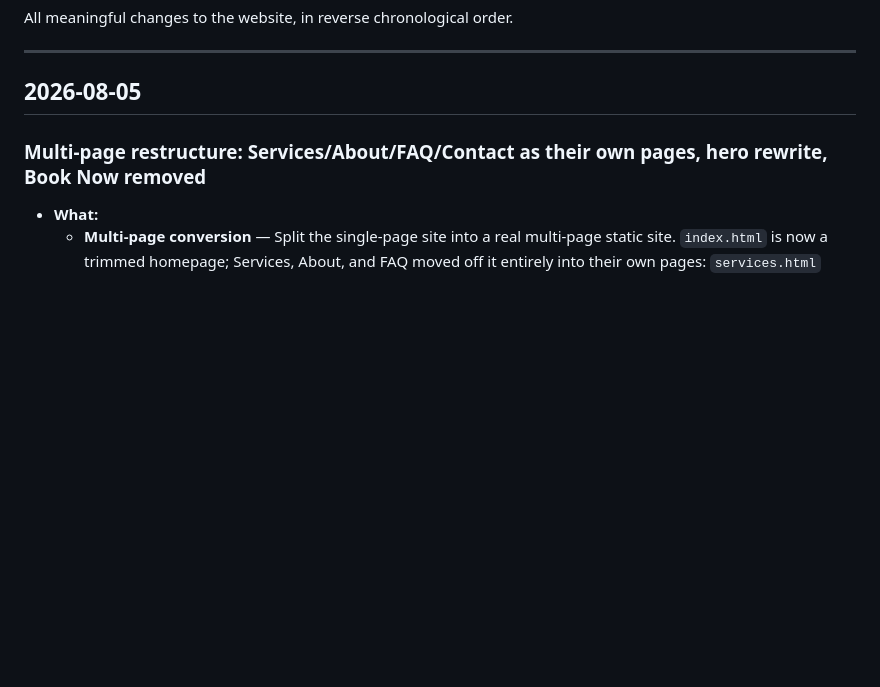
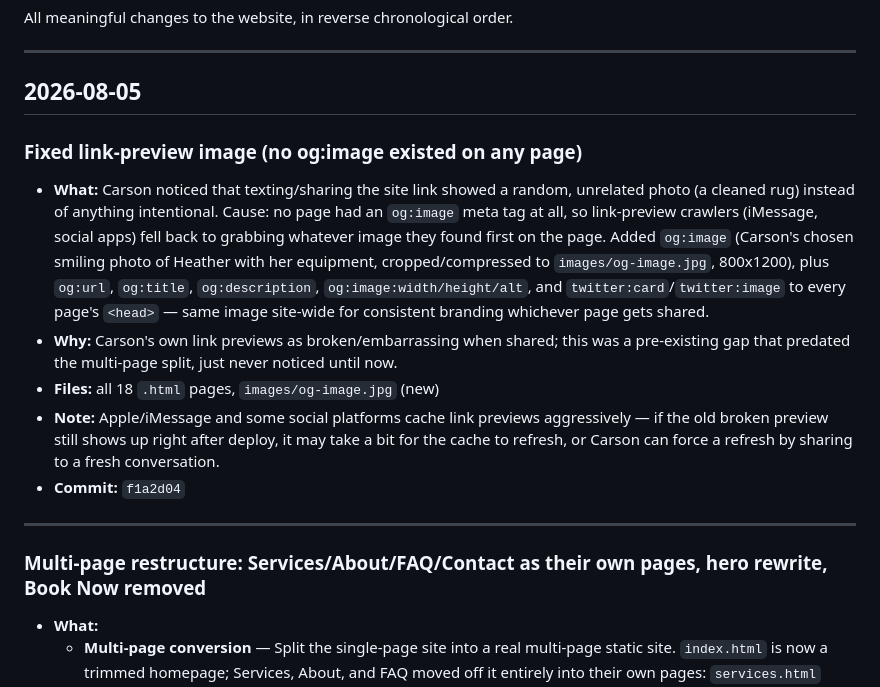
Before and after one commit to Cqrsxn/swanson-carpet, a Markdown page: CHANGELOG.md, the part around the change. Rendered like a GitHub page; blank space fills up the shorter version.

Commit message:
Document og:image fix in CHANGELOG
Co-Authored-By: Claude Sonnet 5 <noreply@anthropic.com>
Claude-Session: https://claude.ai/code/session_01QEBSMkCyh5Xv5isbY67Ydd

```diff
--- a/CHANGELOG.md
+++ b/CHANGELOG.md
@@ -5,6 +5,15 @@ All meaningful changes to the website, in reverse chronological order.
 ---
 
 ## 2026-08-05
+
+### Fixed link-preview image (no og:image existed on any page)
+- **What:** Carson noticed that texting/sharing the site link showed a random, unrelated photo (a cleaned rug) instead of anything intentional. Cause: no page had an `og:image` meta tag at all, so link-preview crawlers (iMessage, social apps) fell back to grabbing whatever image they found first on the page. Added `og:image` (Carson's chosen smiling photo of Heather with her equipment, cropped/compressed to `images/og-image.jpg`, 800x1200), plus `og:url`, `og:title`, `og:description`, `og:image:width/height/alt`, and `twitter:card`/`twitter:image` to every page's `<head>` — same image site-wide for consistent branding whichever page gets shared.
+- **Why:** Carson's own link previews as broken/embarrassing when shared; this was a pre-existing gap that predated the multi-page split, just never noticed until now.
+- **Files:** all 18 `.html` pages, `images/og-image.jpg` (new)
+- **Note:** Apple/iMessage and some social platforms cache link previews aggressively — if the old broken preview still shows up right after deploy, it may take a bit for the cache to refresh, or Carson can force a refresh by sharing to a fresh conversation.
+- **Commit:** `f1a2d04`
+
+---
 
 ### Multi-page restructure: Services/About/FAQ/Contact as their own pages, hero rewrite, Book Now removed
 - **What:**
```
